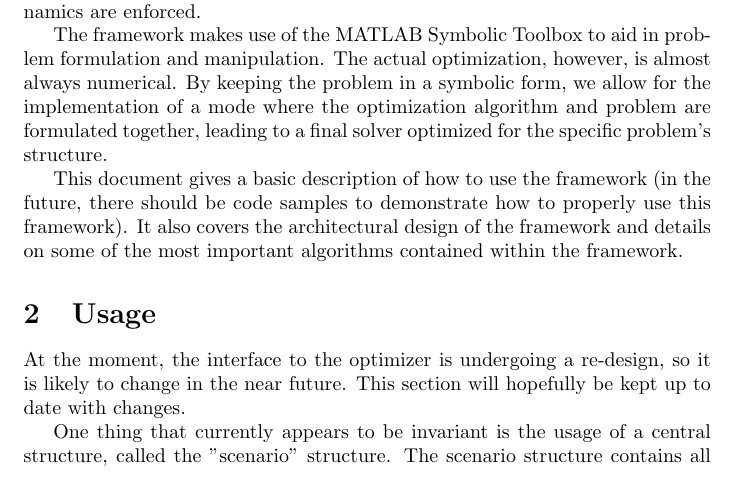
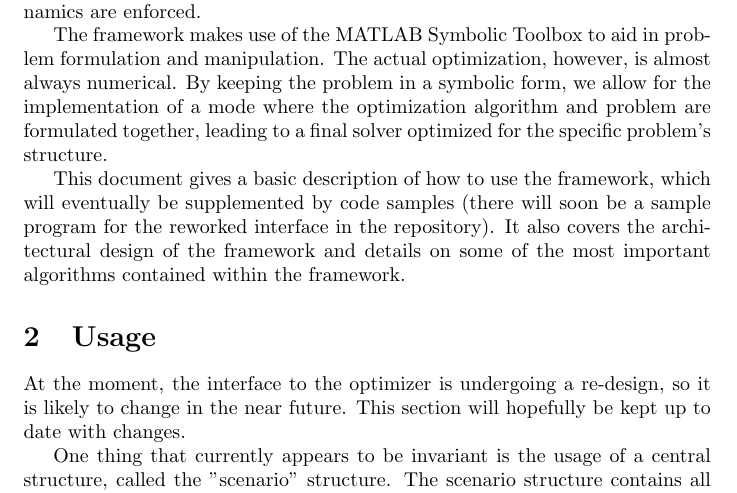
Before and after one commit to jrvanwhy/traj_opt, a LaTeX document (doc/documentation.tex): part of the page, cut so that both start at the same text. Compiled offline with pdfLaTeX.

Commit message:
Some more (minor, this time) documentation work).

```diff
--- a/doc/documentation.tex
+++ b/doc/documentation.tex
@@ -16,8 +16,9 @@
 		allow for the implementation of a mode where the optimization algorithm and problem are formulated together, leading
 		to a final solver optimized for the specific problem's structure.
 
-		This document gives a basic description of how to use the framework (in the future, there should be code samples
-		to demonstrate how to properly use this framework). It also covers the architectural design of the framework
+		This document gives a basic description of how to use the framework, which
+		will eventually be supplemented by code samples (there will soon be a sample program
+		for the reworked interface in the repository). It also covers the architectural design of the framework
 		and details on some of the most important algorithms contained within the framework.
 
 	\section{Usage}
```
